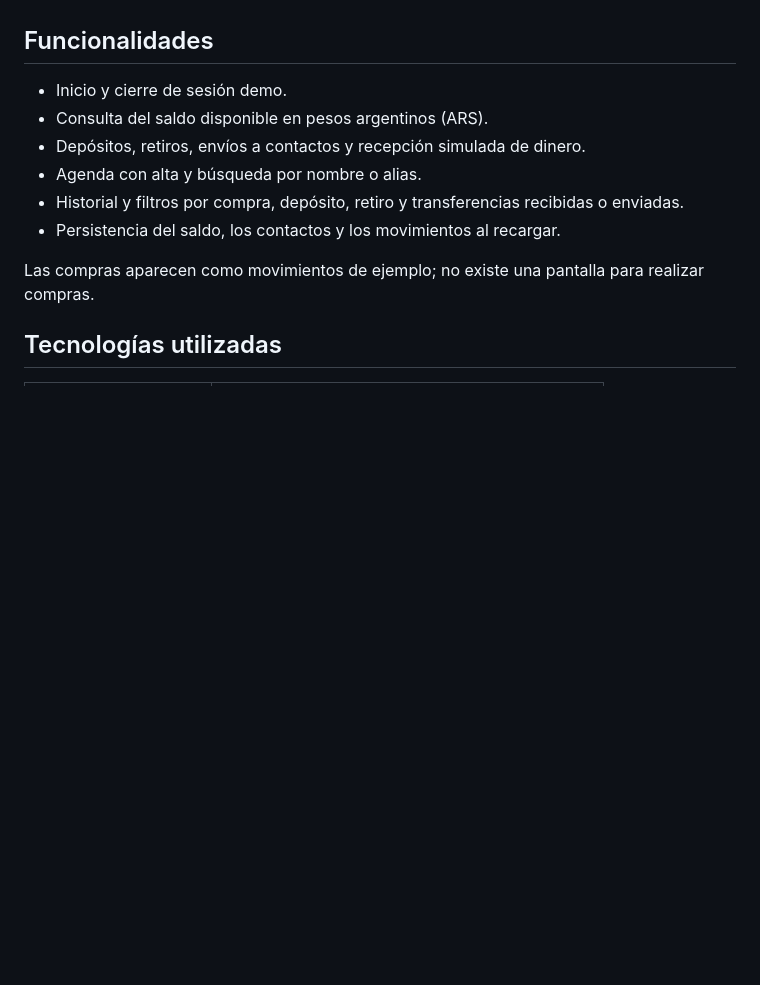
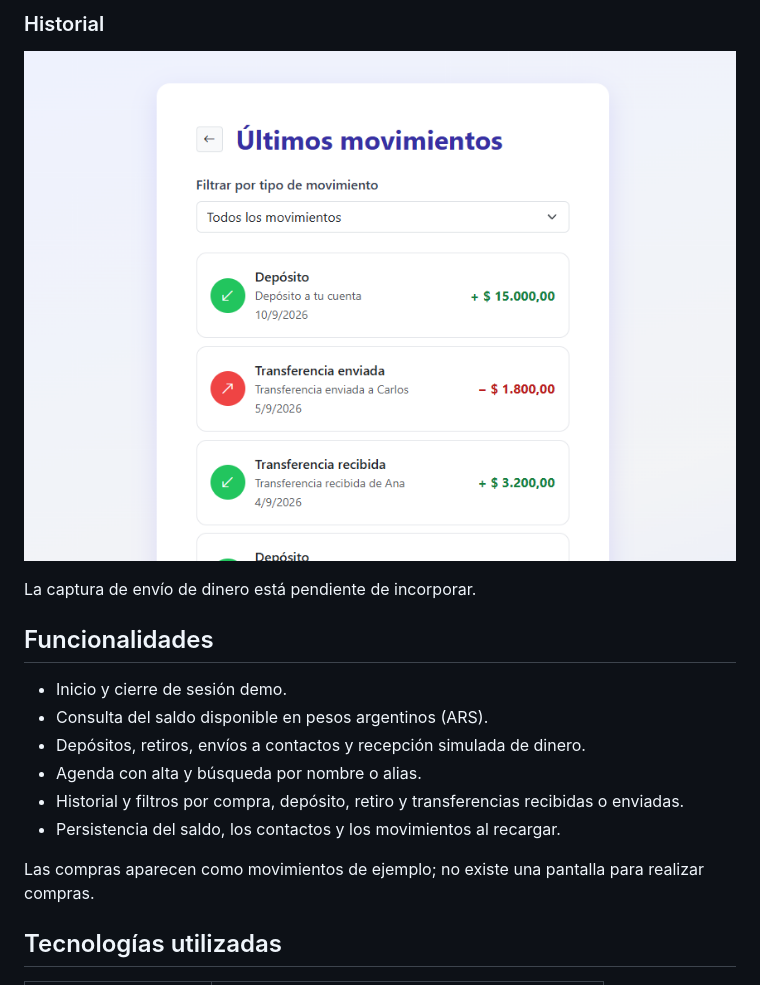
Before and after one commit to orijimenezv/alke-wallet, a Markdown page: README.md, the part around one of its changes. Drawn GitHub-style; pictures changed too: assets/screenshots/historial.png (added); blank space fills up the shorter version.

```diff
--- a/README.md
+++ b/README.md
@@ -16,3 +29,8 @@ Practicar formularios, eventos, manipulación del DOM, validaciones y persistenc
+### Historial
+
+![Historial con el depósito realizado en la demo](assets/screenshots/historial.png)
+
+La captura de envío de dinero está pendiente de incorporar.
 
 ## Funcionalidades
 
```
Also changed, not shown: other parts of README.md (+16 -3 lines), assets/screenshots/login.png (added), assets/screenshots/menu.png (added), 1 other file.
